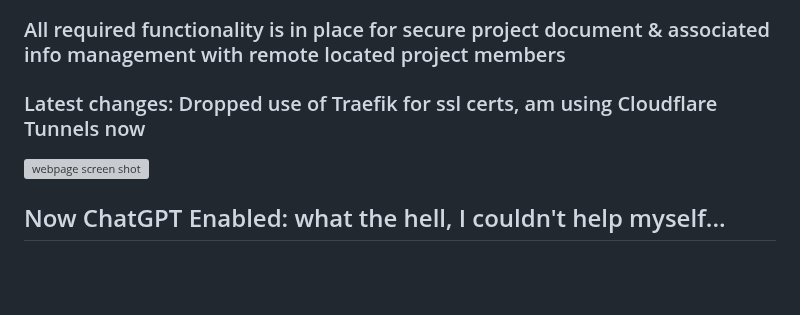
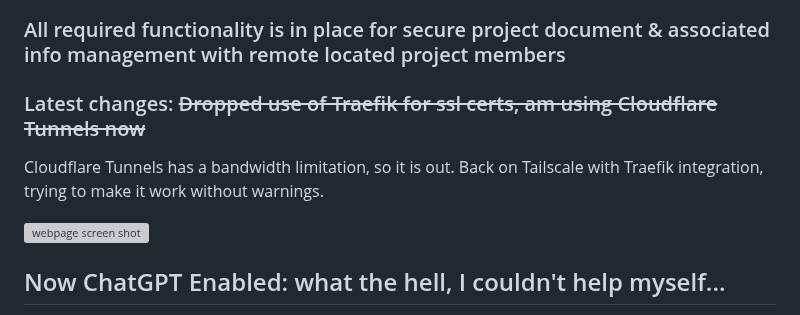
Before and after one commit to bsenftner/miniCMS, a Markdown page: README.md, the part around the change. Drawn GitHub-style; blank space fills up the shorter version; grey boxes are pictures that could not be loaded.

```diff
--- a/README.md
+++ b/README.md
@@ -4,7 +4,8 @@
 
 ### All required functionality is in place for secure project document & associated info management with remote located project members
 
-### Latest changes: Dropped use of Traefik for ssl certs, am using Cloudflare Tunnels now
+### Latest changes: ~~Dropped use of Traefik for ssl certs, am using Cloudflare Tunnels now~~
+Cloudflare Tunnels has a bandwidth limitation, so it is out. Back on Tailscale with Traefik integration, trying to make it work without warnings.
 
 
 ![webpage screen shot](/src/app/static/AboutMiniCMS.jpg)
```
